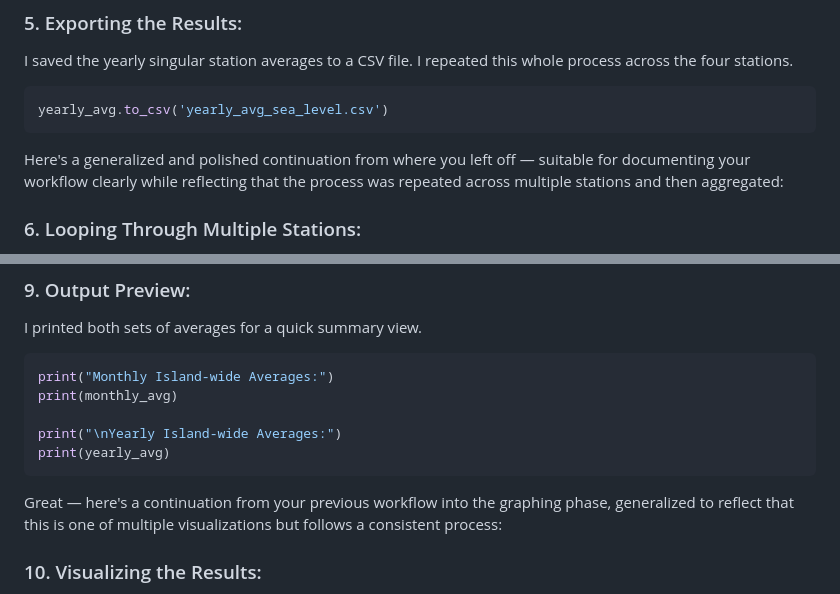
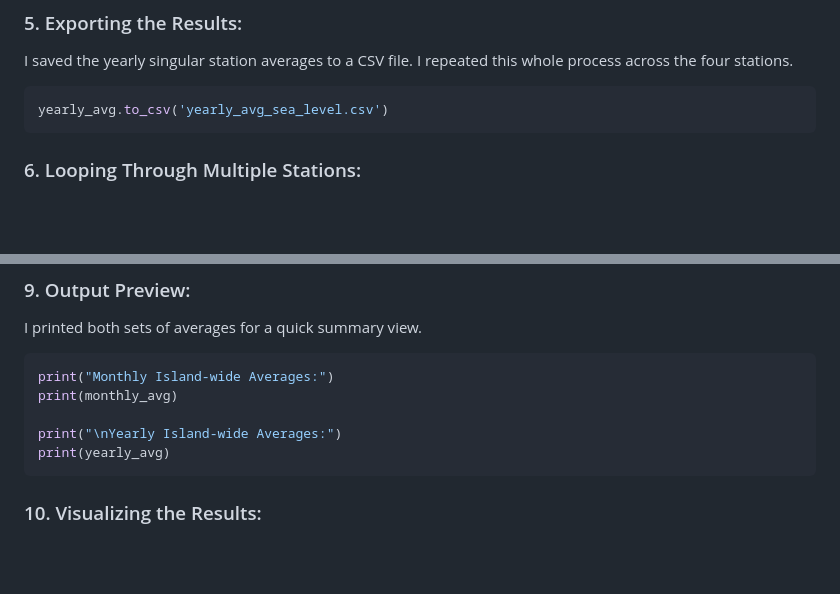
Before and after one commit to sofiarha/PR-SeaLevelRise, a Markdown page: README.md, 2 parts joined by grey strips. Drawn GitHub-style; blank space fills up the shorter version.

````diff
--- a/README.md
+++ b/README.md
@@ -79,8 +79,6 @@ I saved the yearly singular station averages to a CSV file. I repeated this whol
 yearly_avg.to_csv('yearly_avg_sea_level.csv')
 ```
 
-Here's a generalized and polished continuation from where you left off — suitable for documenting your workflow clearly while reflecting that the process was repeated across multiple stations and then aggregated:
-
 ### 6. Looping Through Multiple Stations:
 To analyze trends across Puerto Rico more broadly, I repeated the data collection and cleaning steps for multiplethe four NOAA tide stations. Using the NOAA assigned station IDs and iterated through them, appending the cleaned data for each into a single DataFrame.
 
@@ -136,7 +134,6 @@ print(monthly_avg)
 print("\nYearly Island-wide Averages:")
 print(yearly_avg)
 ```
-Great — here's a continuation from your previous workflow into the graphing phase, generalized to reflect that this is one of multiple visualizations but follows a consistent process:
 
 ### 10. Visualizing the Results:
 To better understand and communicate the trends in sea level rise across Puerto Rico, I created interactive charts using Plotly. Although I created three different types of visualizations, the general process involved loading the final CSV files and plotting the relevant columns. Below is an example of one of the charts I created — a bar graph of yearly sea level averages.
````
